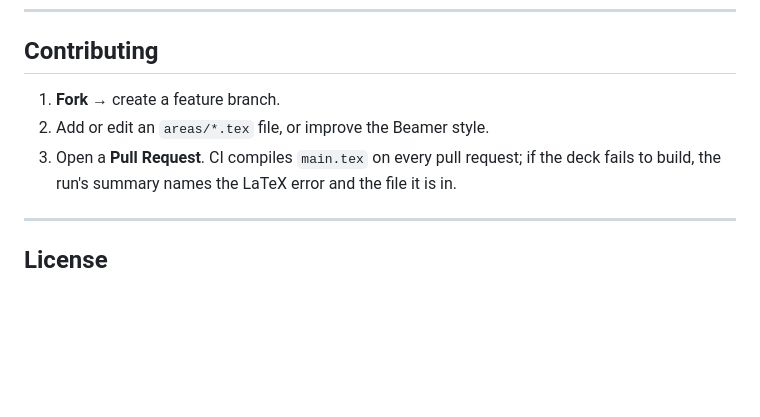
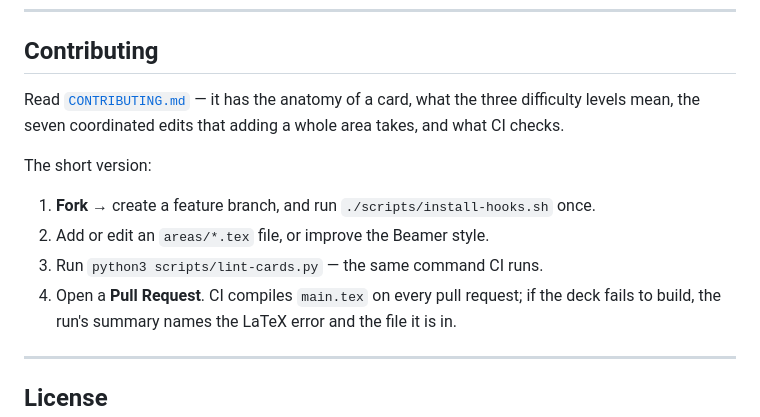
Before and after one commit to konradcinkusz/csharp-flashcards, a Markdown page: README.md, the part around the change. GitHub-like rendering; blank space fills up the shorter version.

```diff
--- a/README.md
+++ b/README.md
@@ -86,9 +86,16 @@ that must not break. Progress is tracked on
 
 ## Contributing
 
-1. **Fork** → create a feature branch.
+Read [`CONTRIBUTING.md`](CONTRIBUTING.md) — it has the anatomy of a card, what the
+three difficulty levels mean, the seven coordinated edits that adding a whole
+area takes, and what CI checks.
+
+The short version:
+
+1. **Fork** → create a feature branch, and run `./scripts/install-hooks.sh` once.
 2. Add or edit an `areas/*.tex` file, or improve the Beamer style.
-3. Open a **Pull Request**. CI compiles `main.tex` on every pull request; if the
+3. Run `python3 scripts/lint-cards.py` — the same command CI runs.
+4. Open a **Pull Request**. CI compiles `main.tex` on every pull request; if the
    deck fails to build, the run's summary names the LaTeX error and the file it is in.
 
 ---
```
Also changed, not shown: CONTRIBUTING.md (added, +209 -0 lines).
